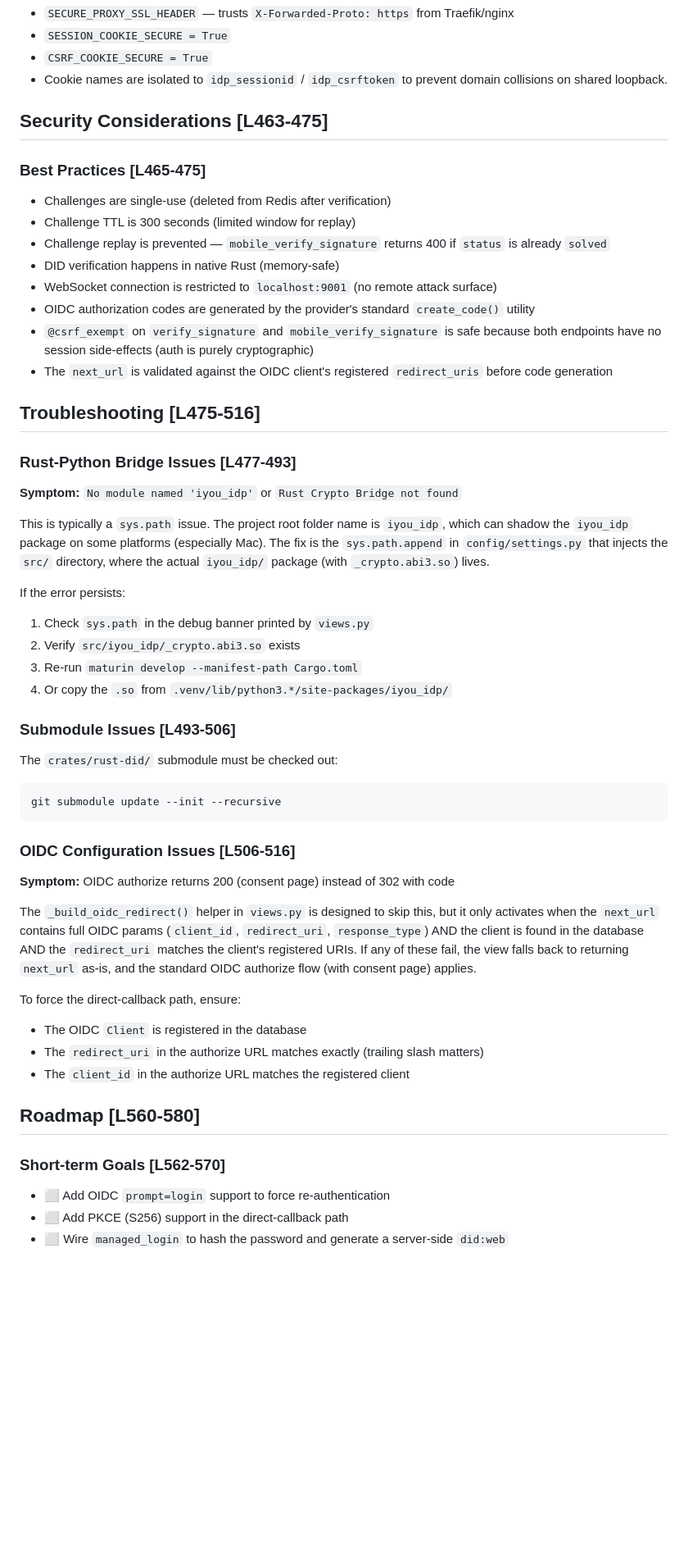
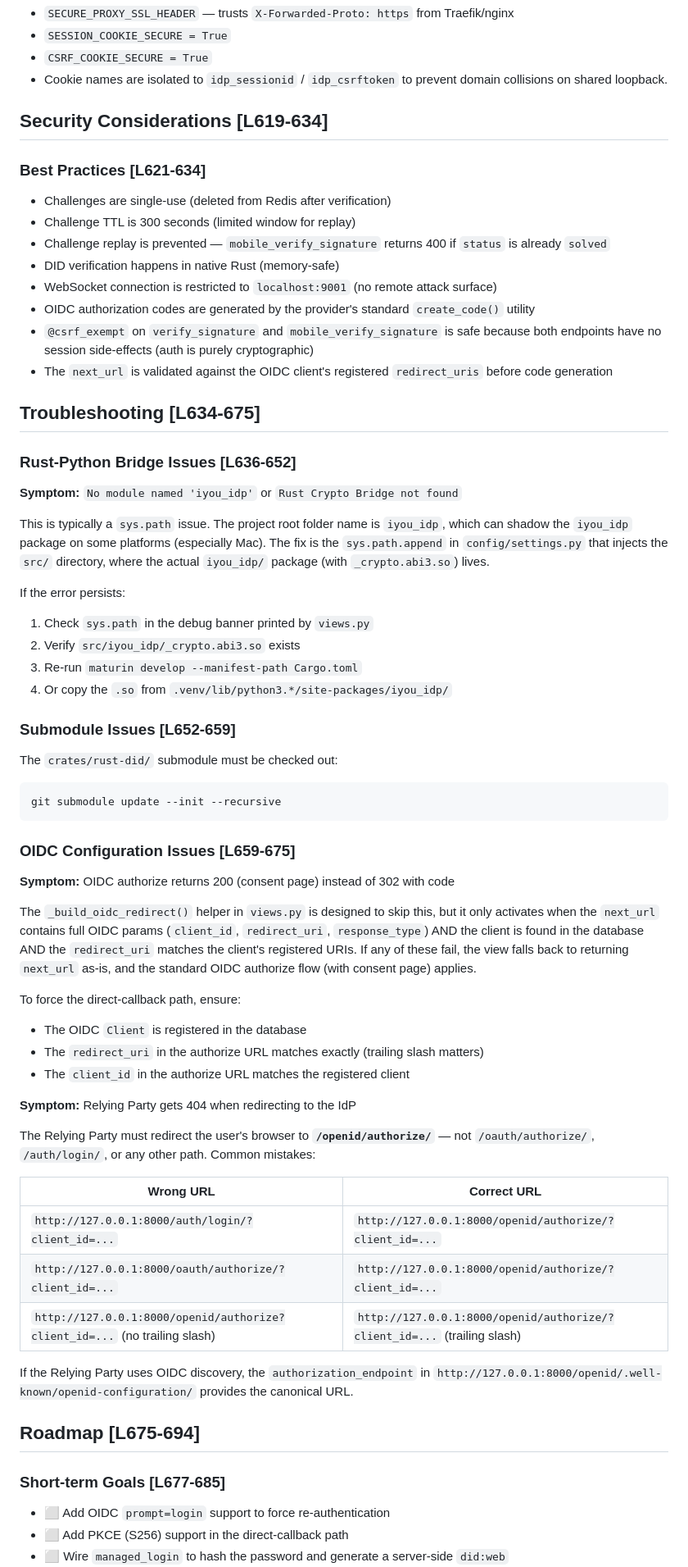
Before and after one commit to Code-Barn/iyou_idp, a Markdown page: IDP_DEVELOPER_GUIDE.md, the part around one of its changes. Shown at 82% size. Drawn GitHub-style; blank space fills up the shorter version.

````diff
--- a/IDP_DEVELOPER_GUIDE.md
+++ b/IDP_DEVELOPER_GUIDE.md
@@ -616,9 +679,9 @@ When `IDP_DEBUG=False`, the following are automatically enabled:
 - `CSRF_COOKIE_SECURE = True`
 - Cookie names are isolated to `idp_sessionid` / `idp_csrftoken` to prevent domain collisions on shared loopback.
 
-## Security Considerations [L463-475]
+## Security Considerations [L619-634]
 
-### Best Practices [L465-475]
+### Best Practices [L621-634]
 
 - Challenges are single-use (deleted from Redis after verification)
 - Challenge TTL is 300 seconds (limited window for replay)
@@ -631,9 +694,9 @@ When `IDP_DEBUG=False`, the following are automatically enabled:
   because both endpoints have no session side-effects (auth is purely cryptographic)
 - The `next_url` is validated against the OIDC client's registered `redirect_uris` before code generation
 
-## Troubleshooting [L475-516]
+## Troubleshooting [L634-675]
 
-### Rust-Python Bridge Issues [L477-493]
+### Rust-Python Bridge Issues [L636-652]
 
 **Symptom:** `No module named 'iyou_idp'` or `Rust Crypto Bridge not found`
 
@@ -649,14 +712,14 @@ If the error persists:
 3. Re-run `maturin develop --manifest-path Cargo.toml`
 4. Or copy the `.so` from `.venv/lib/python3.*/site-packages/iyou_idp/`
 
-### Submodule Issues [L493-506]
+### Submodule Issues [L652-659]
 
 The `crates/rust-did/` submodule must be checked out:
 ```bash
 git submodule update --init --recursive
 ```
 
-### OIDC Configuration Issues [L506-516]
+### OIDC Configuration Issues [L659-675]
 
 **Symptom:** OIDC authorize returns 200 (consent page) instead of 302 with code
 
@@ -672,9 +735,25 @@ To force the direct-callback path, ensure:
 - The `redirect_uri` in the authorize URL matches exactly (trailing slash matters)
 - The `client_id` in the authorize URL matches the registered client
 
-## Roadmap [L560-580]
+**Symptom:** Relying Party gets 404 when redirecting to the IdP
 
-### Short-term Goals [L562-570]
+The Relying Party must redirect the user's browser to
+**`/openid/authorize/`** — not `/oauth/authorize/`, `/auth/login/`,
+or any other path.  Common mistakes:
+
+| Wrong URL | Correct URL |
+|-----------|-------------|
+| `http://127.0.0.1:8000/auth/login/?client_id=...` | `http://127.0.0.1:8000/openid/authorize/?client_id=...` |
+| `http://127.0.0.1:8000/oauth/authorize/?client_id=...` | `http://127.0.0.1:8000/openid/authorize/?client_id=...` |
+| `http://127.0.0.1:8000/openid/authorize?client_id=...` (no trailing slash) | `http://127.0.0.1:8000/openid/authorize/?client_id=...` (trailing slash) |
+
+If the Relying Party uses OIDC discovery, the `authorization_endpoint` in
+`http://127.0.0.1:8000/openid/.well-known/openid-configuration/` provides
+the canonical URL.
+
+## Roadmap [L675-694]
+
+### Short-term Goals [L677-685]
 
 - ⬜ Add OIDC `prompt=login` support to force re-authentication
 - ⬜ Add PKCE (S256) support in the direct-callback path
````
Also changed, not shown: other parts of IDP_DEVELOPER_GUIDE.md (+94 -31 lines).
